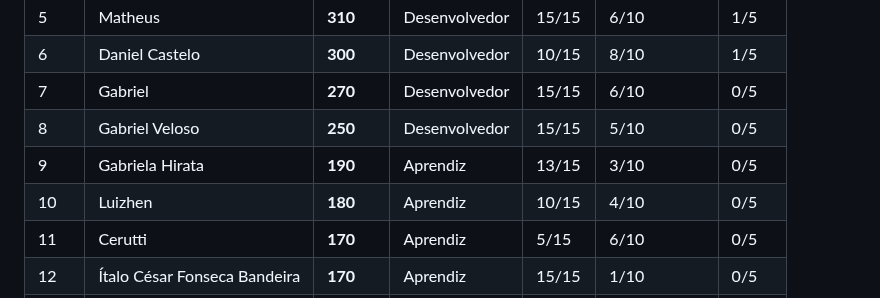
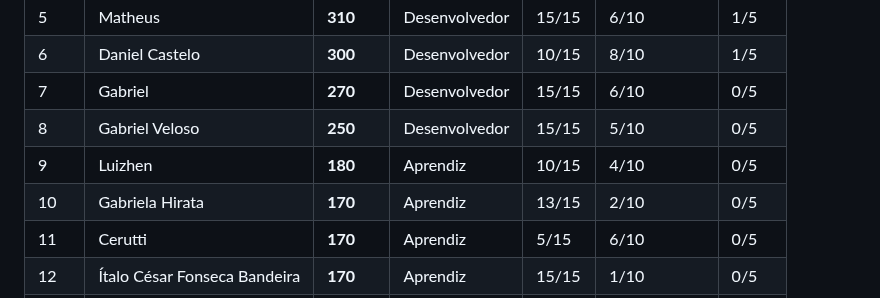
Before and after one commit to java-uft-2026/ranking, a Markdown page: README.md, the part around one of its changes. Rendered like a GitHub page.

```diff
--- a/README.md
+++ b/README.md
@@ -28,8 +28,8 @@ Pontuação: básico 10 · intermediário 20 · difícil 40 pontos
 |  6 | Daniel Castelo | **300** | Desenvolvedor | 10/15 | 8/10 | 1/5 |
 |  7 | Gabriel | **270** | Desenvolvedor | 15/15 | 6/10 | 0/5 |
 |  8 | Gabriel Veloso | **250** | Desenvolvedor | 15/15 | 5/10 | 0/5 |
-|  9 | Gabriela Hirata | **190** | Aprendiz | 13/15 | 3/10 | 0/5 |
-|  10 | Luizhen | **180** | Aprendiz | 10/15 | 4/10 | 0/5 |
+|  9 | Luizhen | **180** | Aprendiz | 10/15 | 4/10 | 0/5 |
+|  10 | Gabriela Hirata | **170** | Aprendiz | 13/15 | 2/10 | 0/5 |
 |  11 | Cerutti | **170** | Aprendiz | 5/15 | 6/10 | 0/5 |
 |  12 | Ítalo César Fonseca Bandeira | **170** | Aprendiz | 15/15 | 1/10 | 0/5 |
 |  13 | Vitor Marinho | **150** | Aprendiz | 11/15 | 2/10 | 0/5 |
```
Also changed, not shown: other parts of README.md (+1 -1 lines).
